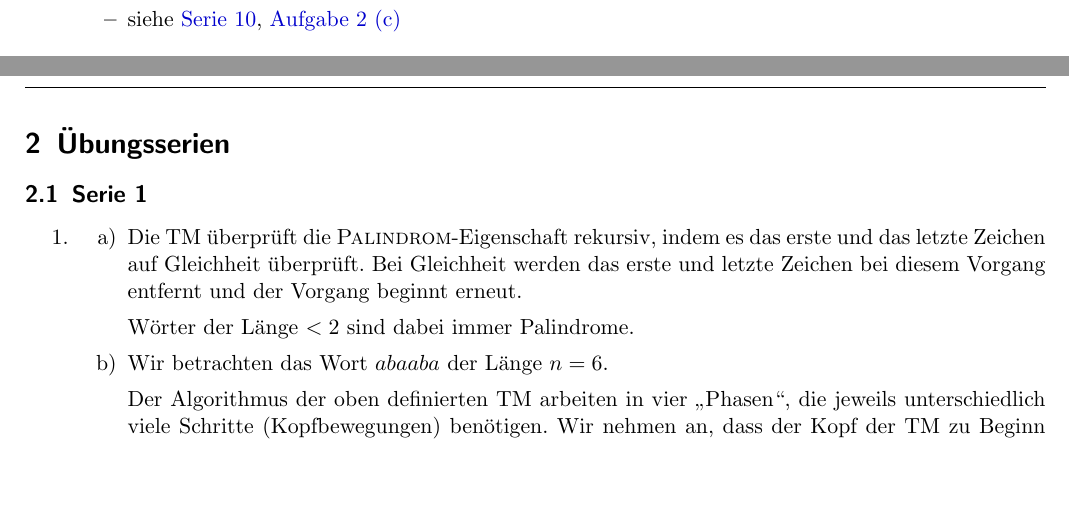
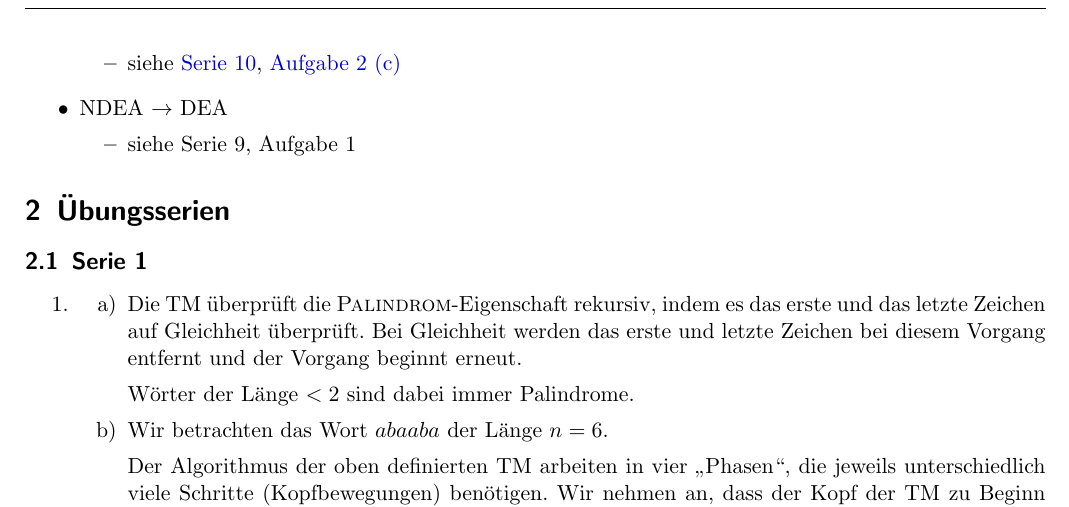
Before and after one commit to hutchison/theoretische-informatik, a LaTeX document (klausurvorbereitung.tex): two parts of pages 1 and 2 of 24 before the commit and part of page 2 of 24 after it, the two joined at a grey line, cut so that both start at the same text, the shorter picture padded with empty space. Compiled offline with pdfLaTeX.

Commit message:
Fügt NDEA → DEA hinzu.

```diff
--- a/klausurvorbereitung.tex
+++ b/klausurvorbereitung.tex
@@ -158,6 +158,10 @@
       \item siehe \hyperref[sub:serie_10]{Serie 10},
         \hyperref[kfs_serie_10_aufgabe_2_c]{Aufgabe 2 (c)}
     \end{itemize}
+  \item NDEA $\rightarrow$ DEA
+    \begin{itemize}
+      \item siehe Serie 9, Aufgabe 1
+    \end{itemize}
 \end{itemize}
 
 \section{Übungsserien}
```
